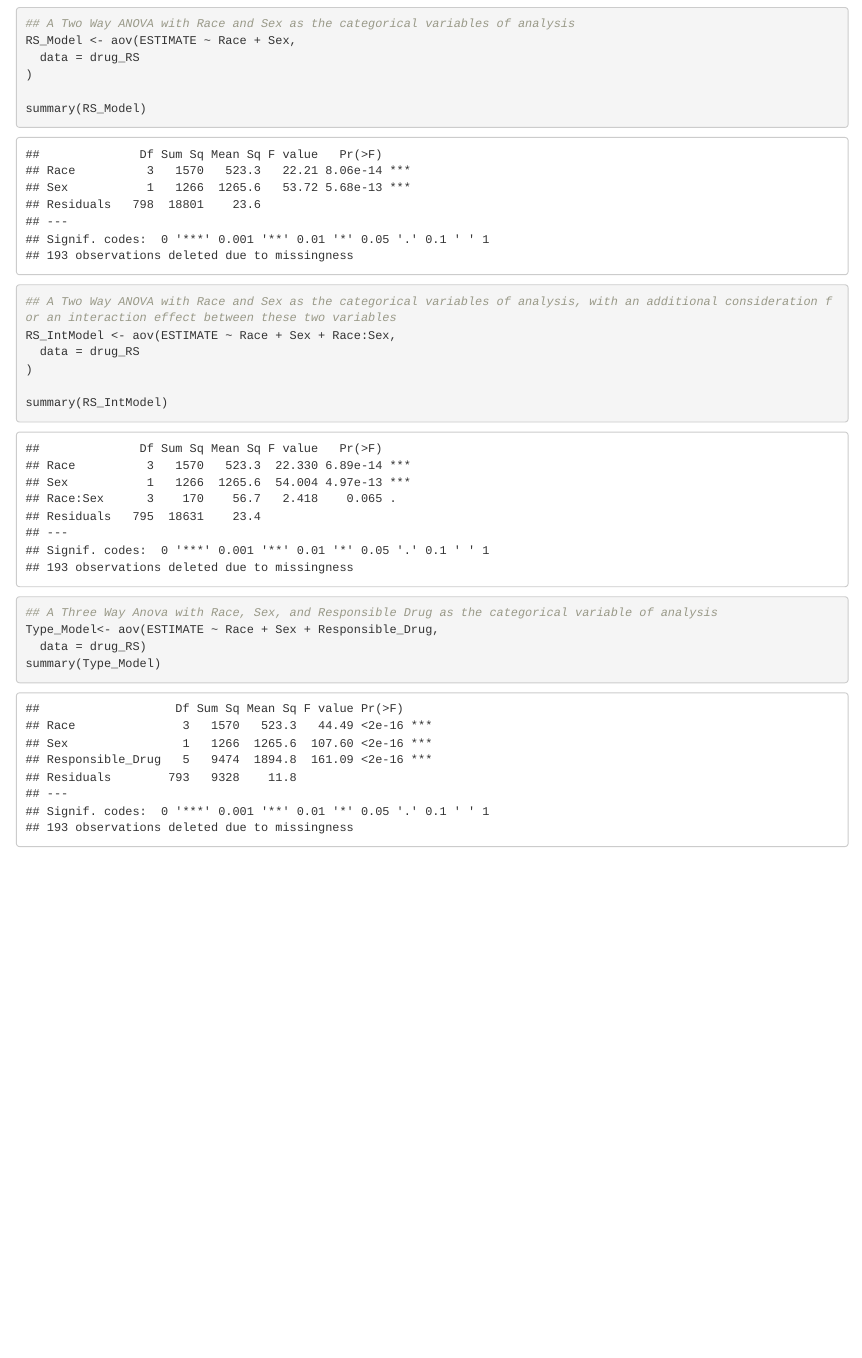
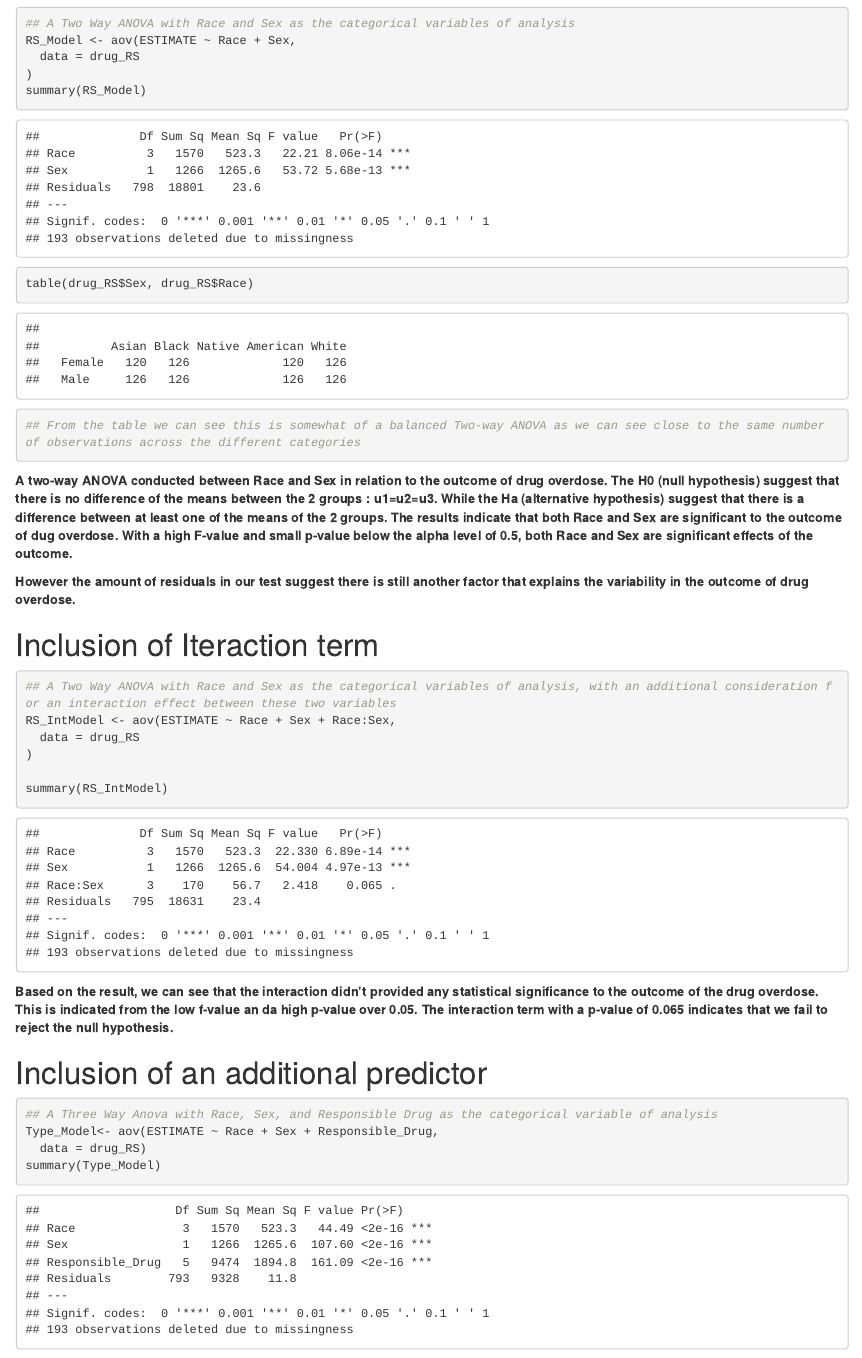
Before and after one commit to cfitzg4/QTM302W-Final, an R Markdown document (Shared Analysis.Rmd): the page in a window 1100 px wide, from 12650 px down before the commit and from 12600 px down after it, so that both start at the same text. Rendered offline with R 4.5, knitr and Pandoc, with nearby package versions.

Commit message:
Updatesss

````diff
--- a/Shared Analysis.Rmd
+++ b/Shared Analysis.Rmd
@@ -259,21 +257,34 @@ std_year_type
 ## ANOVA Test
 
 ```{r, echo = T}
-
 ## A Two Way ANOVA with Race and Sex as the categorical variables of analysis
 RS_Model <- aov(ESTIMATE ~ Race + Sex,
   data = drug_RS
 )
-
 summary(RS_Model)
 
+table(drug_RS$Sex, drug_RS$Race)
+## From the table we can see this is somewhat of a balanced Two-way ANOVA as we can see close to the same number of observations across the different categories
+```
+**A two-way ANOVA conducted between Race and Sex in relation to the outcome of drug overdose. The H0 (null hypothesis) suggest that there is no difference of the means between the 2 groups : u1=u2=u3. While the Ha (alternative hypothesis) suggest that there is a difference between at least one of the means of the 2 groups. The results indicate that both Race and Sex are significant to the outcome of dug overdose. With a high F-value and small p-value below the alpha level of 0.5, both Race and Sex are significant effects of the outcome.**
+
+**However the amount of residuals in our test suggest there is still another factor that explains the variability in the outcome of drug overdose.**
+
+# Inclusion of Iteraction term
+
+```{r, echo = T}
 ## A Two Way ANOVA with Race and Sex as the categorical variables of analysis, with an additional consideration for an interaction effect between these two variables
 RS_IntModel <- aov(ESTIMATE ~ Race + Sex + Race:Sex,
   data = drug_RS
 )
 
 summary(RS_IntModel)
+```
+**Based on the result, we can see that the interaction didn't provided any statistical significance to the outcome of the drug overdose. This is indicated from the low f-value an da high p-value over 0.05. The interaction term with a p-value of 0.065 indicates that we fail to reject the null hypothesis.**
 
+# Inclusion of an additional predictor
+
+```{r, echo = T}
 ## A Three Way Anova with Race, Sex, and Responsible Drug as the categorical variable of analysis
 Type_Model<- aov(ESTIMATE ~ Race + Sex + Responsible_Drug,
   data = drug_RS)
````
Also changed, not shown: Shared-Analysis.html, Shared Analysis.Rmd (4 more changed lines).
